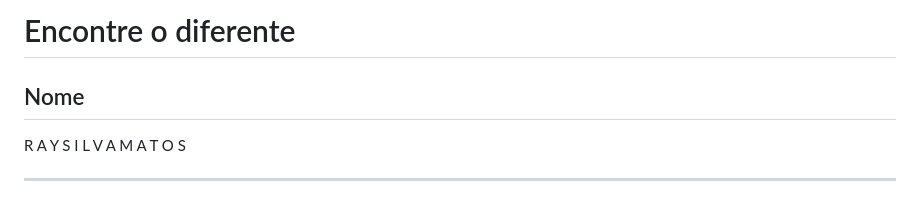
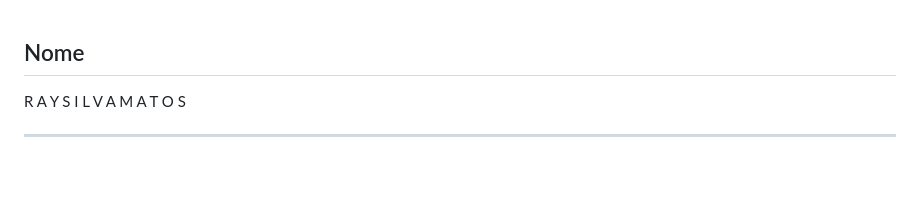
Before and after one commit to RSM23191/encontre-o-diferente, a Markdown page: README.md, the part around the change. Drawn GitHub-style; blank space fills up the shorter version.

Commit message:
Remove title from README.md

```diff
--- a/README.md
+++ b/README.md
@@ -1,5 +1,3 @@
-# Encontre o diferente
-
 ## Nome
 
 R A Y  S I L V A  M A T O S
```
